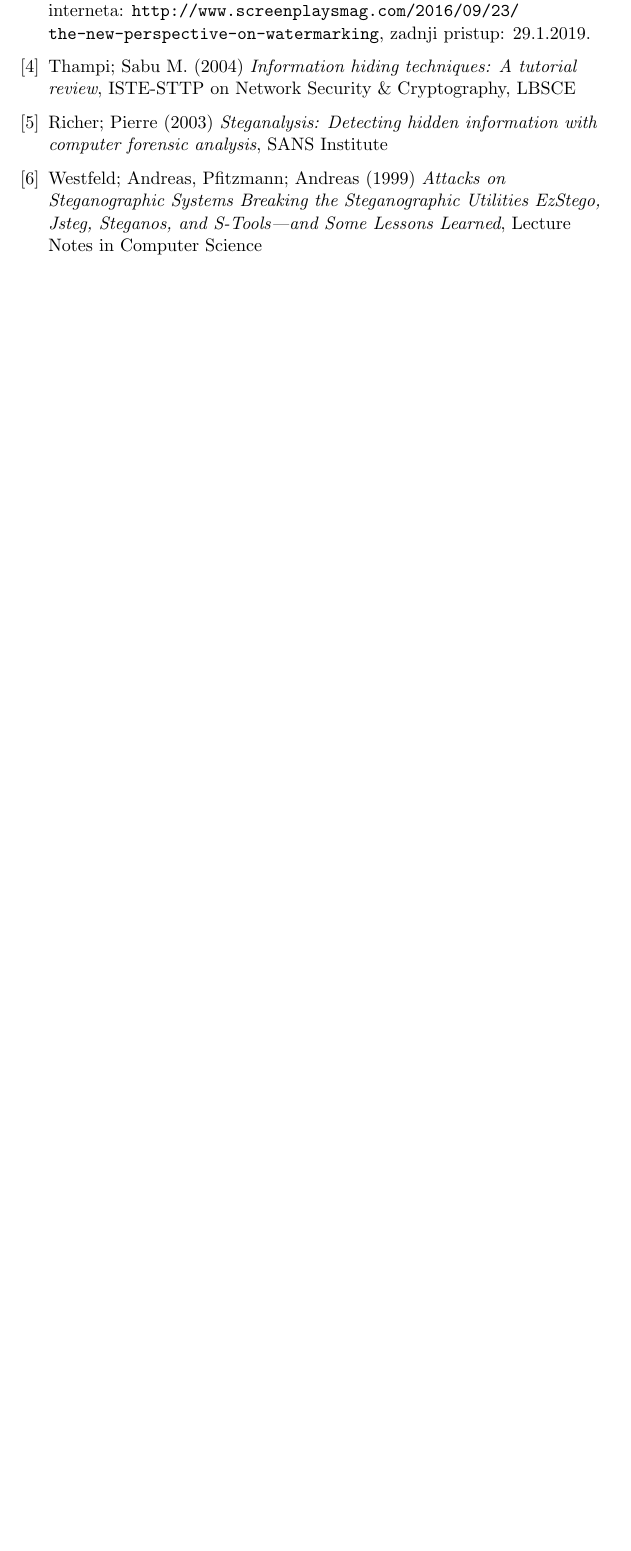
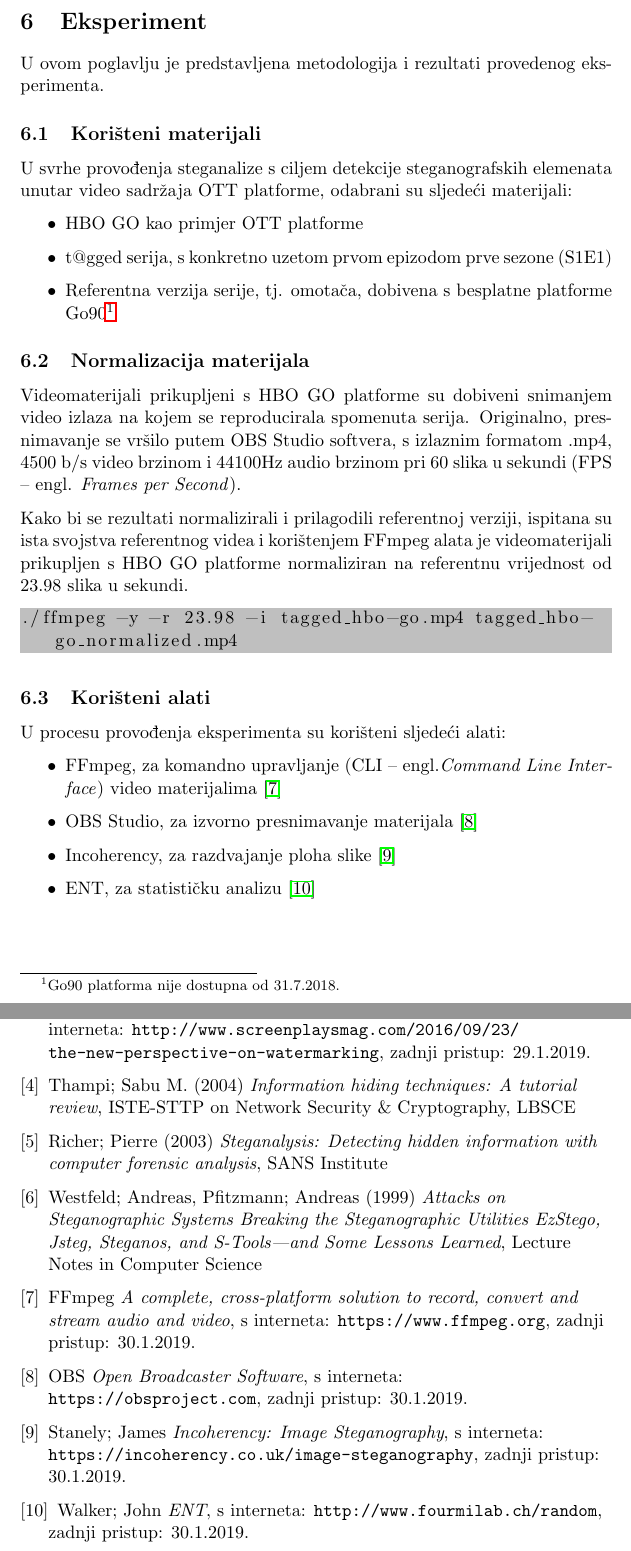
Before and after one commit to ratokuzmanic/fesb-fads, a LaTeX document (document.tex, which reads chapters/experiement.tex): part of page 15 of 15 before the commit and two parts of pages 15 and 16 of 16 after it, the two joined at a grey line, cut at the place of the change, the shorter picture padded with empty space. Compiled offline with pdfLaTeX.

Commit message:
Add experiment field

```diff
--- /dev/null
+++ b/chapters/experiement.tex
@@ -0,0 +1,32 @@
+\section{Eksperiment}
+U ovom poglavlju je predstavljena metodologija i rezultati provedenog eksperimenta.
+
+\subsection{Korišteni materijali}
+U svrhe provođenja steganalize s ciljem detekcije steganografskih elemenata unutar video sadržaja OTT platforme,
+odabrani su sljedeći materijali:
+\begin{itemize}
+    \item HBO GO kao primjer OTT platforme
+    \item t@gged serija, s konkretno uzetom prvom epizodom prve sezone (S1E1)
+    \item Referentna verzija serije, tj. omotača, dobivena s besplatne platforme Go90\footnote{Go90 platforma nije dostupna od 31.7.2018.}
+\end{itemize}
+
+\subsection{Normalizacija materijala}
+Videomaterijali prikupljeni s HBO GO platforme su dobiveni snimanjem video izlaza na kojem se reproducirala spomenuta
+serija. Originalno, presnimavanje se vršilo putem OBS Studio softvera, s izlaznim formatom .mp4, 4500 b/s video brzinom i
+44100Hz audio brzinom pri 60 slika u sekundi (FPS -- engl. \textit{Frames per Second}).
+
+Kako bi se rezultati normalizirali i prilagodili referentnoj verziji, ispitana su ista svojstva referentnog videa i
+korištenjem FFmpeg alata je videomaterijali prikupljen s HBO GO platforme normaliziran na referentnu vrijednost od 23.98 slika
+u sekundi.
+\begin{lstlisting}
+./ffmpeg -y -r 23.98 -i tagged_hbo-go.mp4 tagged_hbo-go_normalized.mp4
+\end{lstlisting}
+
+\subsection{Korišteni alati}
+U procesu provođenja eksperimenta su korišteni sljedeći alati:
+\begin{itemize}
+    \item FFmpeg, za komandno upravljanje (CLI -- engl.\textit{Command Line Interface}) video materijalima \cite{ffmpeg}
+    \item OBS Studio, za izvorno presnimavanje materijala \cite{obs}
+    \item Incoherency, za razdvajanje ploha slike \cite{incoherency}
+    \item ENT, za statističku analizu \cite{ent}
+\end{itemize}
--- a/document.tex
+++ b/document.tex
@@ -12,6 +12,10 @@
 \usepackage{listings}
 \usepackage{graphicx}
 \usepackage[nottoc]{tocbibind}
+\usepackage{xcolor}
+
+\lstset{breaklines=true}
+\lstset{backgroundcolor=\color{lightgray}}
 
 \graphicspath{ {images/} }
 \DeclareGraphicsExtensions{.jpg}
@@ -85,5 +90,25 @@
         Westfeld; Andreas, Pfitzmann; Andreas (1999)
         \textit{Attacks on Steganographic Systems Breaking the Steganographic Utilities EzStego, Jsteg, Steganos, and S-Tools—and Some Lessons Learned},
         Lecture Notes in Computer Science
+
+        \bibitem{ffmpeg}
+        FFmpeg
+        \textit{A complete, cross-platform solution to record, convert and stream audio and video}, s interneta:
+        \texttt{https://www.ffmpeg.org}, zadnji pristup: 30.1.2019.
+
+        \bibitem{obs}
+        OBS
+        \textit{Open Broadcaster Software}, s interneta:
+        \texttt{https://obsproject.com}, zadnji pristup: 30.1.2019.
+
+        \bibitem{incoherency}
+        Stanely; James
+        \textit{Incoherency: Image Steganography}, s interneta:
+        \texttt{https://incoherency.co.uk/image-steganography}, zadnji pristup: 30.1.2019.
+
+        \bibitem{ent}
+        Walker; John
+        \textit{ENT}, s interneta:
+        \texttt{http://www.fourmilab.ch/random}, zadnji pristup: 30.1.2019.
     \end{thebibliography}
 \end{document}
```
Also changed, not shown: document.tex (1 more changed lines).
